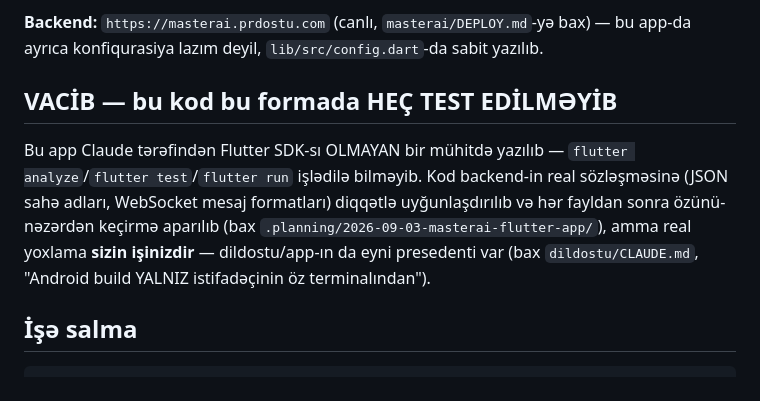
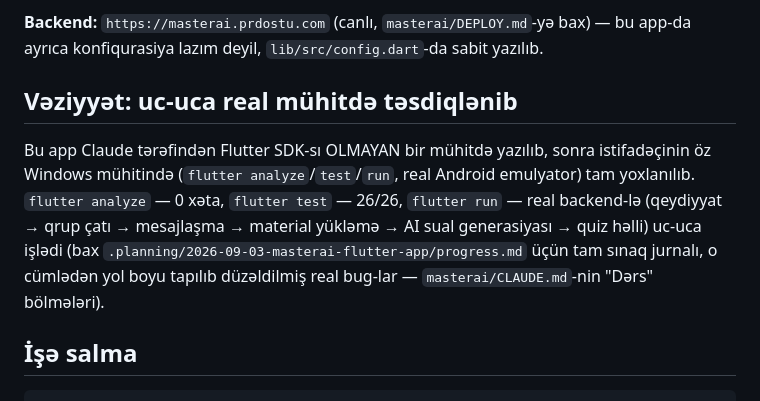
Before and after one commit to Alihuseyn-ibrahimov/masterai, a Markdown page: app/README.md, the part around the change. Drawn GitHub-style.

```diff
--- a/app/README.md
+++ b/app/README.md
@@ -8,16 +8,16 @@ quiz kimi həll et.
 bax) — bu app-da ayrıca konfiqurasiya lazım deyil, `lib/src/config.dart`-da
 sabit yazılıb.
 
-## VACİB — bu kod bu formada HEÇ TEST EDİLMƏYİB
+## Vəziyyət: uc-uca real mühitdə təsdiqlənib
 
-Bu app Claude tərəfindən Flutter SDK-sı OLMAYAN bir mühitdə yazılıb —
-`flutter analyze`/`flutter test`/`flutter run` işlədilə bilməyib. Kod
-backend-in real sözləşməsinə (JSON sahə adları, WebSocket mesaj formatları)
-diqqətlə uyğunlaşdırılıb və hər fayldan sonra özünü-nəzərdən keçirmə
-aparılıb (bax `.planning/2026-09-03-masterai-flutter-app/`), amma real
-yoxlama **sizin işinizdir** — dildostu/app-ın da eyni presedenti var
-(bax `dildostu/CLAUDE.md`, "Android build YALNIZ istifadəçinin öz
-terminalından").
+Bu app Claude tərəfindən Flutter SDK-sı OLMAYAN bir mühitdə yazılıb, sonra
+istifadəçinin öz Windows mühitində (`flutter analyze`/`test`/`run`, real
+Android emulyator) tam yoxlanılıb. `flutter analyze` — 0 xəta, `flutter
+test` — 26/26, `flutter run` — real backend-lə (qeydiyyat → qrup çatı →
+mesajlaşma → material yükləmə → AI sual generasiyası → quiz həlli)
+uc-uca işlədi (bax `.planning/2026-09-03-masterai-flutter-app/progress.md`
+üçün tam sınaq jurnalı, o cümlədən yol boyu tapılıb düzəldilmiş real
+bug-lar — `masterai/CLAUDE.md`-nin "Dərs" bölmələri).
 
 ## İşə salma
 
```
Also changed, not shown: CLAUDE.md (+8 -5 lines).
